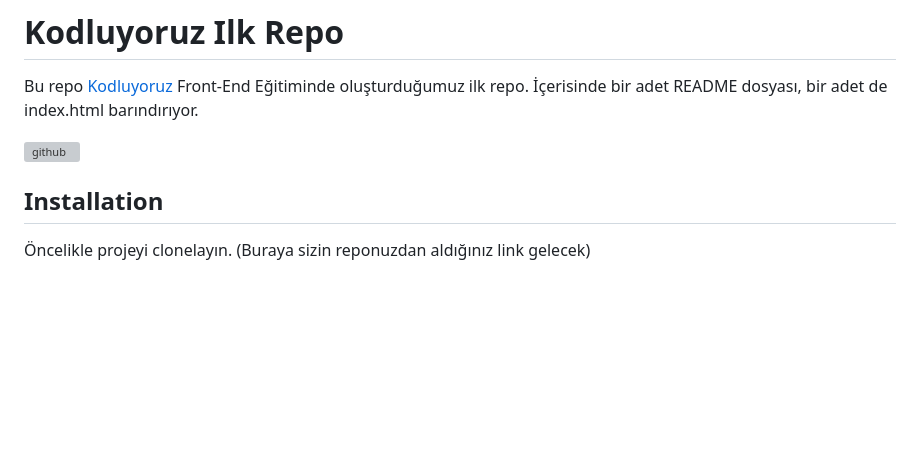
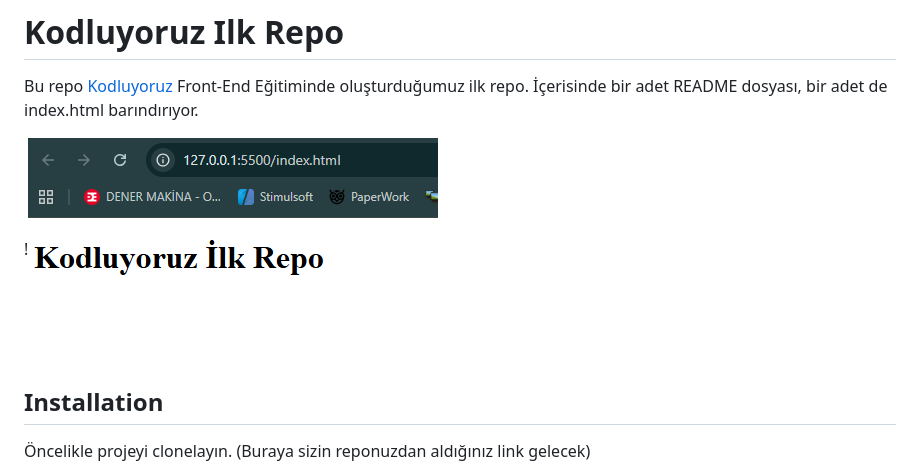
Before and after one commit to MerveKayali/kodluyoruzilkrepo, a Markdown page: README.md, the part around the change. GitHub-like rendering; pictures changed too: gorsel.png (added); blank space fills up the shorter version; grey boxes are pictures that could not be loaded.

```diff
--- a/README.md
+++ b/README.md
@@ -2,7 +2,7 @@
 
 Bu repo [Kodluyoruz](https://www.kodluyoruz.org) Front-End Eğitiminde oluşturduğumuz ilk repo. İçerisinde bir adet README dosyası, bir adet de index.html barındırıyor.
 
-![github](figures/github.png)
+!![Proje Görseli](gorsel.png)
 
 ## Installation
 
```
